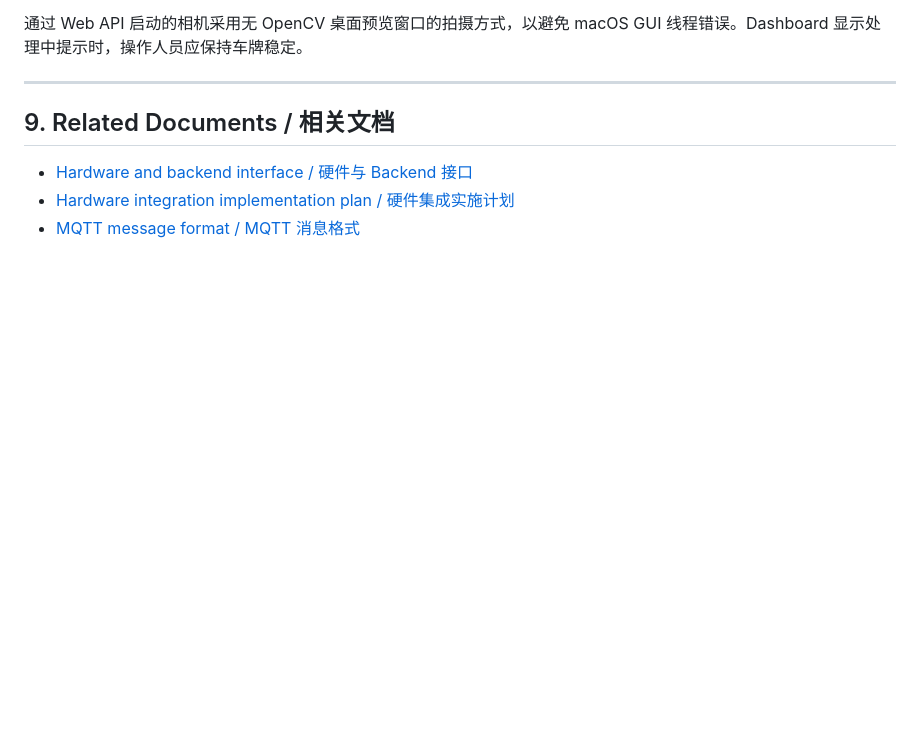
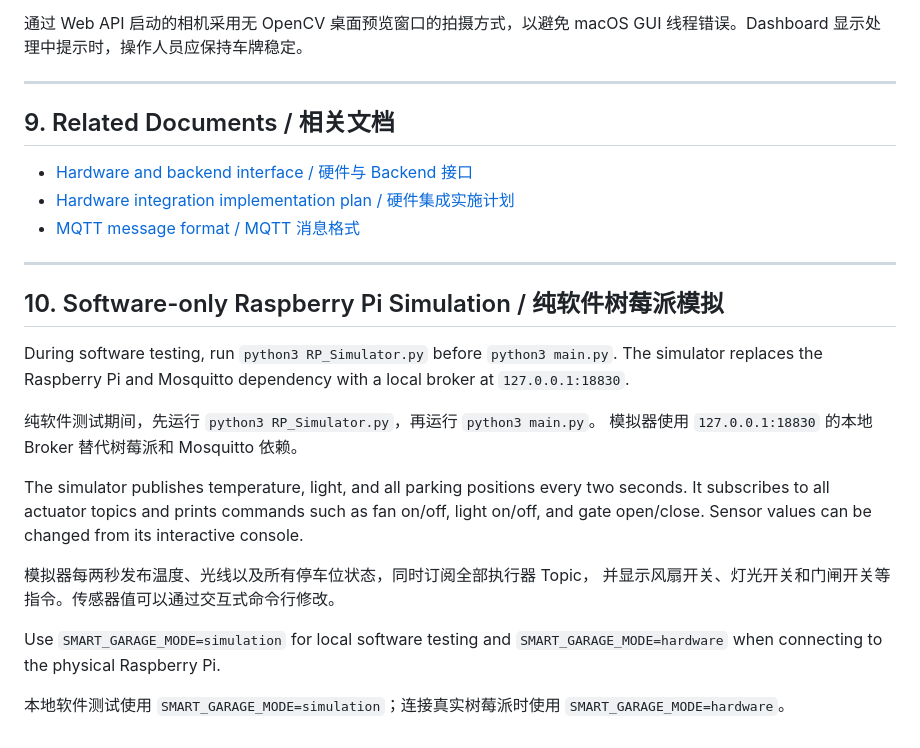
Before and after one commit to Hajiwo/Internet-of-Things-Project-, a Markdown page: docs/description.md, the part around the change. GitHub-like rendering; blank space fills up the shorter version.

```diff
--- a/docs/description.md
+++ b/docs/description.md
@@ -379,3 +379,28 @@ GUI 线程错误。Dashboard 显示处理中提示时，操作人员应保持车
 - [Hardware and backend interface / 硬件与 Backend 接口](../hardware_setting.md)
 - [Hardware integration implementation plan / 硬件集成实施计划](../implementation.md)
 - [MQTT message format / MQTT 消息格式](message_format.md)
+
+---
+
+## 10. Software-only Raspberry Pi Simulation / 纯软件树莓派模拟
+
+During software testing, run `python3 RP_Simulator.py` before `python3 main.py`.
+The simulator replaces the Raspberry Pi and Mosquitto dependency with a local
+broker at `127.0.0.1:18830`.
+
+纯软件测试期间，先运行 `python3 RP_Simulator.py`，再运行 `python3 main.py`。
+模拟器使用 `127.0.0.1:18830` 的本地 Broker 替代树莓派和 Mosquitto 依赖。
+
+The simulator publishes temperature, light, and all parking positions every
+two seconds. It subscribes to all actuator topics and prints commands such as
+fan on/off, light on/off, and gate open/close. Sensor values can be changed
+from its interactive console.
+
+模拟器每两秒发布温度、光线以及所有停车位状态，同时订阅全部执行器 Topic，
+并显示风扇开关、灯光开关和门闸开关等指令。传感器值可以通过交互式命令行修改。
+
+Use `SMART_GARAGE_MODE=simulation` for local software testing and
+`SMART_GARAGE_MODE=hardware` when connecting to the physical Raspberry Pi.
+
+本地软件测试使用 `SMART_GARAGE_MODE=simulation`；连接真实树莓派时使用
+`SMART_GARAGE_MODE=hardware`。
```
Also changed, not shown: README.md (+30 -0 lines).
